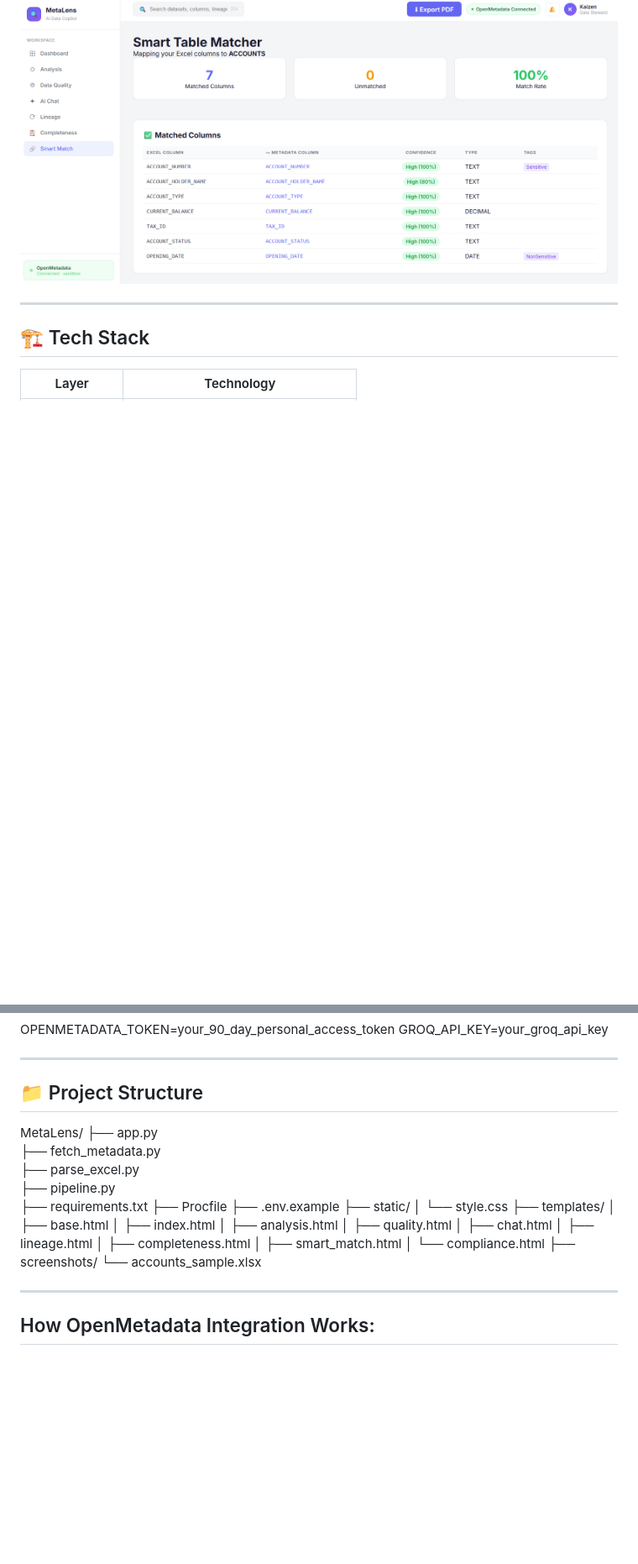
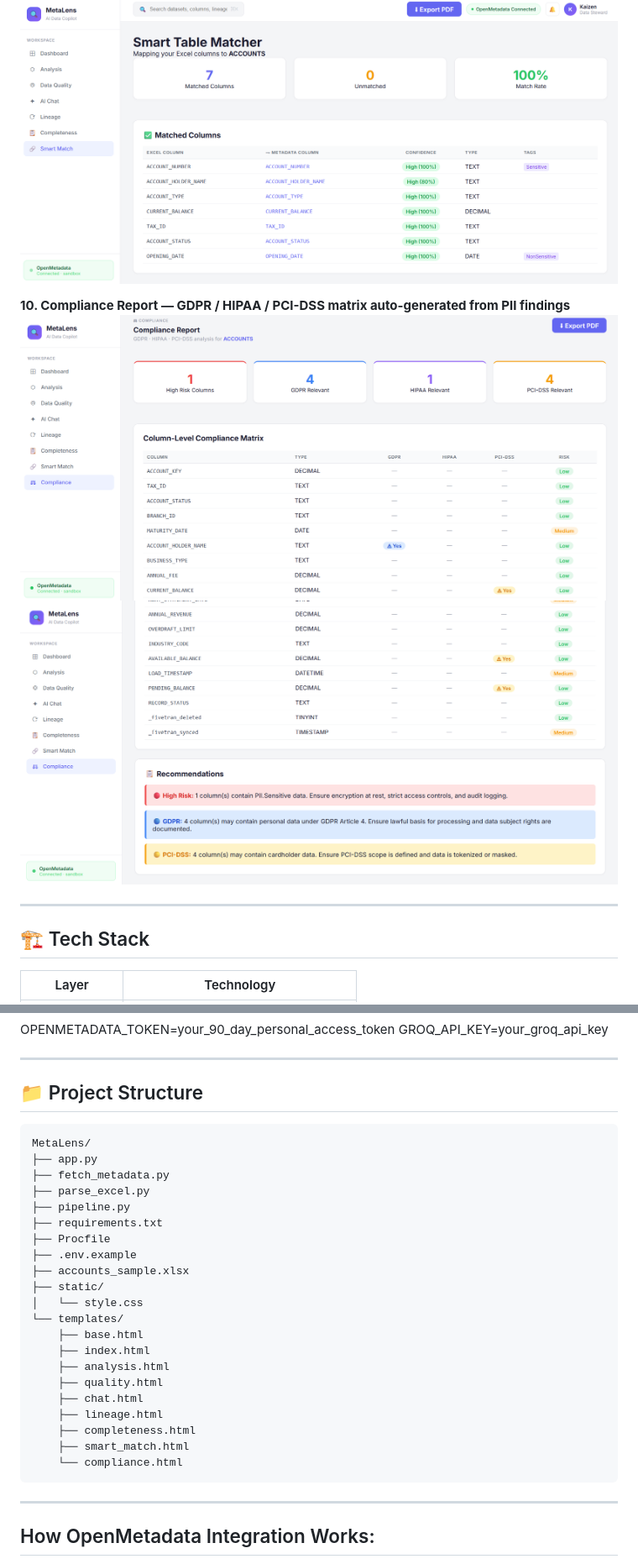
Before and after one commit to pratyakshyamishra43-coder/MetaLens, a Markdown page: README.md, 2 parts joined by grey strips. Shown at 84% size. Rendered like a GitHub page; blank space fills up the shorter version.

````diff
--- a/README.md
+++ b/README.md
@@ -84,6 +84,9 @@ MetaLens connects your Excel file to OpenMetadata's governance layer and uses AI
 **9. Smart Match — Excel columns mapped to OpenMetadata schema with AI suggestions**
 ![Smart Match](screenshots/smartmatch.png)
 
+**10. Compliance Report — GDPR / HIPAA / PCI-DSS matrix auto-generated from PII findings**
+![Compliance](screenshots/compliance.png) ![Compliance Report](screenshots/compliance1.png)
+
 
 ---
 
@@ -129,6 +132,7 @@ GROQ_API_KEY=your_groq_api_key
 
 ## 📁 Project Structure
 
+```
 MetaLens/
 ├── app.py
 ├── fetch_metadata.py
@@ -137,21 +141,20 @@ MetaLens/
 ├── requirements.txt
 ├── Procfile
 ├── .env.example
+├── accounts_sample.xlsx
 ├── static/
 │   └── style.css
-├── templates/
-│   ├── base.html
-│   ├── index.html
-│   ├── analysis.html
-│   ├── quality.html
-│   ├── chat.html
-│   ├── lineage.html
-│   ├── completeness.html
-│   ├── smart_match.html
-│   └── compliance.html
-├── screenshots/
-└── accounts_sample.xlsx
-
+└── templates/
+    ├── base.html
+    ├── index.html
+    ├── analysis.html
+    ├── quality.html
+    ├── chat.html
+    ├── lineage.html
+    ├── completeness.html
+    ├── smart_match.html
+    └── compliance.html
+```
 
 ---
 
````
